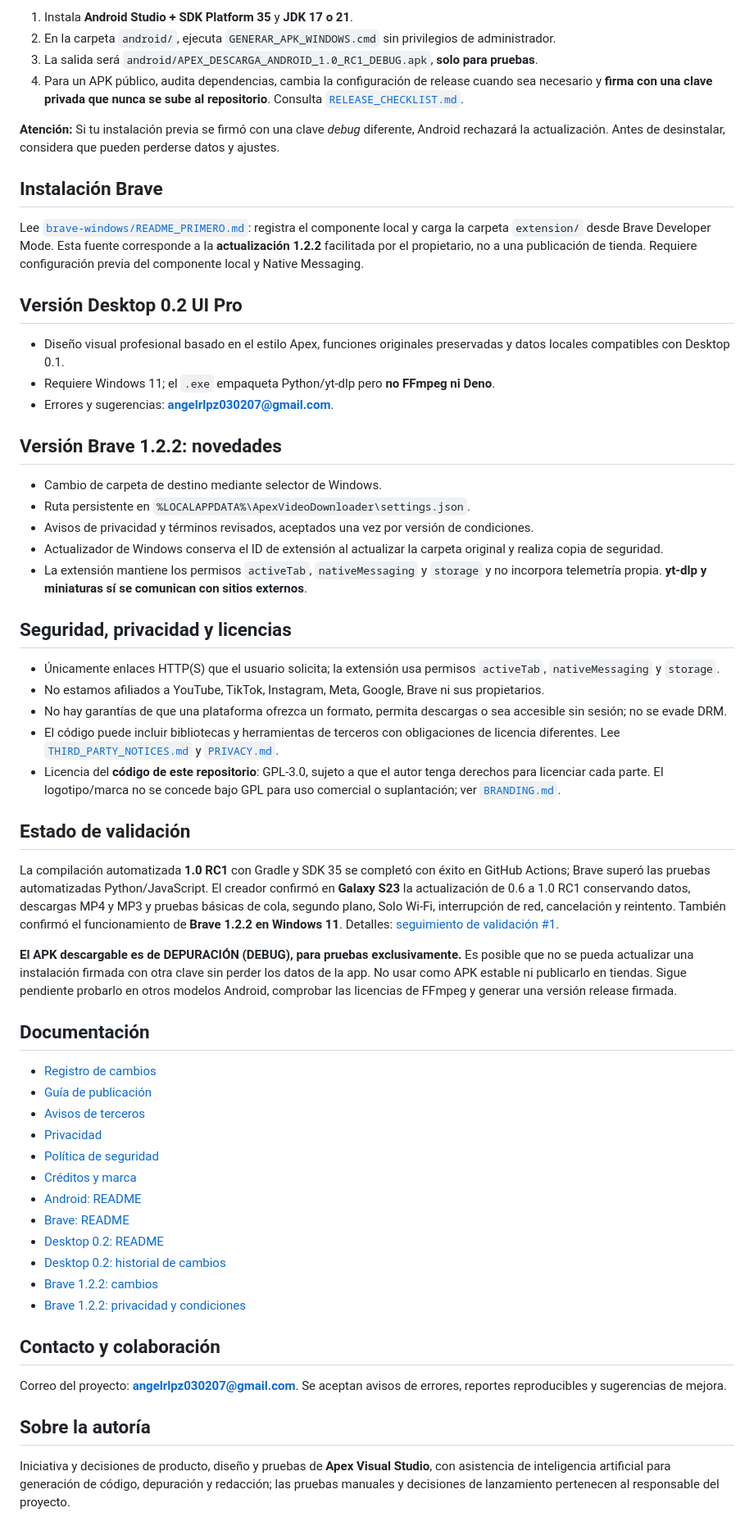
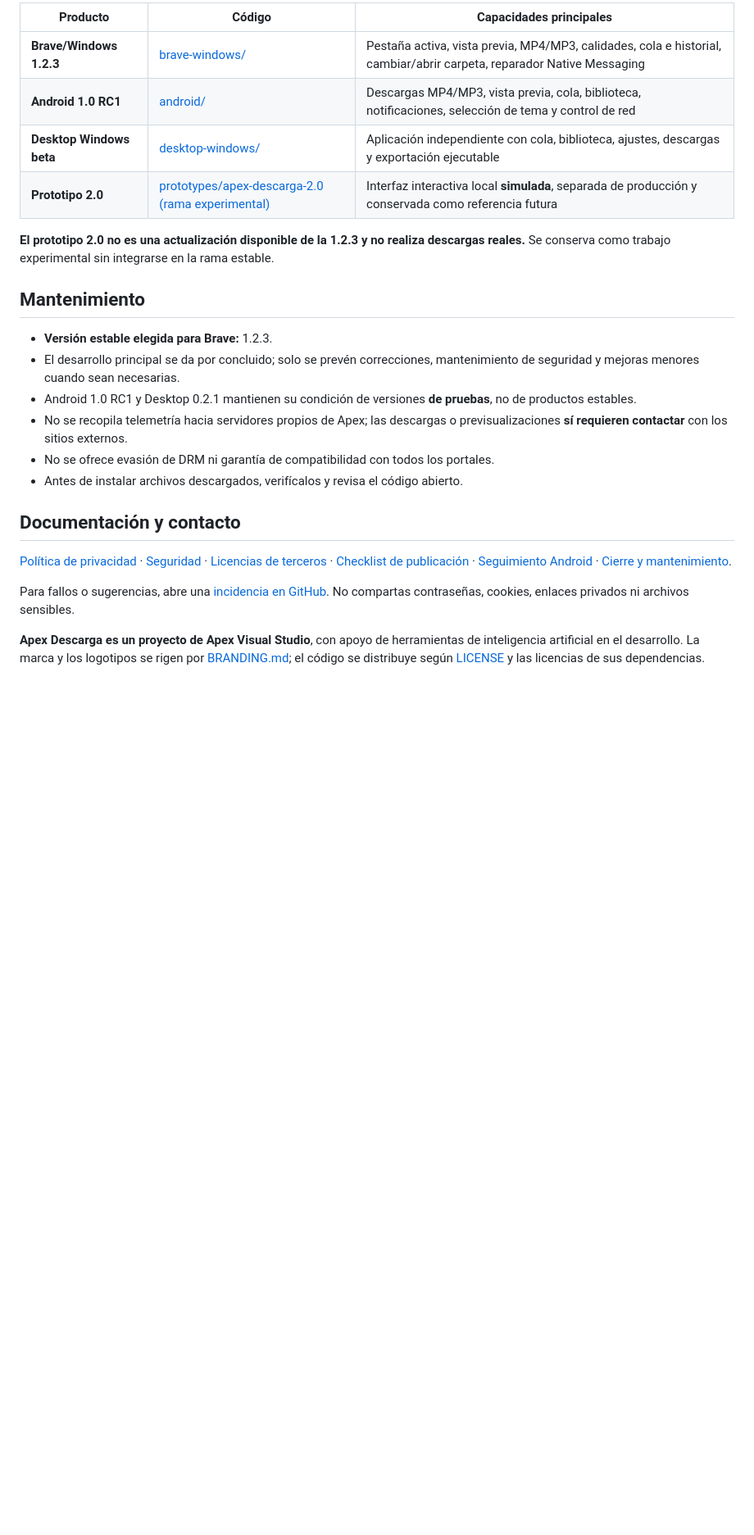
Before and after one commit to Sombra-789/apex-descarga, a Markdown page: README.md, the part around one of its changes. Shown at 82% size. Drawn GitHub-style; blank space fills up the shorter version.

```diff
--- a/README.md
+++ b/README.md
@@ -55,62 +42,26 @@ Busca la **pre-release** [Apex Descarga 1.0 RC1 — APK de prueba](https://githu
 
-1. Instala **Android Studio + SDK Platform 35** y **JDK 17 o 21**.
-2. En la carpeta `android/`, ejecuta `GENERAR_APK_WINDOWS.cmd` sin privilegios de administrador.
-3. La salida será `android/APEX_DESCARGA_ANDROID_1.0_RC1_DEBUG.apk`, **solo para pruebas**.
-4. Para un APK público, audita dependencias, cambia la configuración de release cuando sea necesario y **firma con una clave privada que nunca se sube al repositorio**. Consulta [`RELEASE_CHECKLIST.md`](RELEASE_CHECKLIST.md).
+| Producto | Código | Capacidades principales |
+| --- | --- | --- |
+| **Brave/Windows 1.2.3** | [brave-windows/](brave-windows/) | Pestaña activa, vista previa, MP4/MP3, calidades, cola e historial, cambiar/abrir carpeta, reparador Native Messaging |
+| **Android 1.0 RC1** | [android/](android/) | Descargas MP4/MP3, vista previa, cola, biblioteca, notificaciones, selección de tema y control de red |
+| **Desktop Windows beta** | [desktop-windows/](desktop-windows/) | Aplicación independiente con cola, biblioteca, ajustes, descargas y exportación ejecutable |
+| **Prototipo 2.0** | [prototypes/apex-descarga-2.0 (rama experimental)](https://github.com/Sombra-789/apex-descarga/tree/feature/apex-descarga-2.0-alpha1/prototypes/apex-descarga-2.0) | Interfaz interactiva local **simulada**, separada de producción y conservada como referencia futura |
 
-**Atención:** Si tu instalación previa se firmó con una clave *debug* diferente, Android rechazará la actualización. Antes de desinstalar, considera que pueden perderse datos y ajustes.
+**El prototipo 2.0 no es una actualización disponible de la 1.2.3 y no realiza descargas reales.** Se conserva como trabajo experimental sin integrarse en la rama estable.
 
-## Instalación Brave
+## Mantenimiento
 
-Lee [`brave-windows/README_PRIMERO.md`](brave-windows/README_PRIMERO.md): registra el componente local y carga la carpeta `extension/` desde Brave Developer Mode. Esta fuente corresponde a la **actualización 1.2.2** facilitada por el propietario, no a una publicación de tienda. Requiere configuración previa del componente local y Native Messaging.
+- **Versión estable elegida para Brave:** 1.2.3.
+- El desarrollo principal se da por concluido; solo se prevén correcciones, mantenimiento de seguridad y mejoras menores cuando sean necesarias.
+- Android 1.0 RC1 y Desktop 0.2.1 mantienen su condición de versiones **de pruebas**, no de productos estables.
+- No se recopila telemetría hacia servidores propios de Apex; las descargas o previsualizaciones **sí requieren contactar** con los sitios externos.
+- No se ofrece evasión de DRM ni garantía de compatibilidad con todos los portales.
+- Antes de instalar archivos descargados, verifícalos y revisa el código abierto.
 
-## Versión Desktop 0.2 UI Pro
+## Documentación y contacto
 
-- Diseño visual profesional basado en el estilo Apex, funciones originales preservadas y datos locales compatibles con Desktop 0.1.
-- Requiere Windows 11; el `.exe` empaqueta Python/yt-dlp pero **no FFmpeg ni Deno**.
-- Errores y sugerencias: **angelrlpz030207@gmail.com**.
+[Política de privacidad](PRIVACY.md) · [Seguridad](SECURITY.md) · [Licencias de terceros](THIRD_PARTY_NOTICES.md) · [Checklist de publicación](RELEASE_CHECKLIST.md) · [Seguimiento Android](docs/RC1-TESTING-RELEASE.md) · [Cierre y mantenimiento](docs/CIERRE_PROYECTO.md).
 
-## Versión Brave 1.2.2: novedades
+Para fallos o sugerencias, abre una [incidencia en GitHub](https://github.com/Sombra-789/apex-descarga/issues). No compartas contraseñas, cookies, enlaces privados ni archivos sensibles.
 
-- Cambio de carpeta de destino mediante selector de Windows.
-- Ruta persistente en `%LOCALAPPDATA%\ApexVideoDownloader\settings.json`.
-- Avisos de privacidad y términos revisados, aceptados una vez por versión de condiciones.
-- Actualizador de Windows conserva el ID de extensión al actualizar la carpeta original y realiza copia de seguridad.
-- La extensión mantiene los permisos `activeTab`, `nativeMessaging` y `storage` y no incorpora telemetría propia. **yt-dlp y miniaturas sí se comunican con sitios externos**.
-
-## Seguridad, privacidad y licencias
-
-- Únicamente enlaces HTTP(S) que el usuario solicita; la extensión usa permisos `activeTab`, `nativeMessaging` y `storage`.
-- No estamos afiliados a YouTube, TikTok, Instagram, Meta, Google, Brave ni sus propietarios.
-- No hay garantías de que una plataforma ofrezca un formato, permita descargas o sea accesible sin sesión; no se evade DRM.
-- El código puede incluir bibliotecas y herramientas de terceros con obligaciones de licencia diferentes. Lee [`THIRD_PARTY_NOTICES.md`](THIRD_PARTY_NOTICES.md) y [`PRIVACY.md`](PRIVACY.md).
-- Licencia del **código de este repositorio**: GPL-3.0, sujeto a que el autor tenga derechos para licenciar cada parte. El logotipo/marca no se concede bajo GPL para uso comercial o suplantación; ver [`BRANDING.md`](BRANDING.md).
-
-## Estado de validación
-
-La compilación automatizada **1.0 RC1** con Gradle y SDK 35 se completó con éxito en GitHub Actions; Brave superó las pruebas automatizadas Python/JavaScript. El creador confirmó en **Galaxy S23** la actualización de 0.6 a 1.0 RC1 conservando datos, descargas MP4 y MP3 y pruebas básicas de cola, segundo plano, Solo Wi-Fi, interrupción de red, cancelación y reintento. También confirmó el funcionamiento de **Brave 1.2.2 en Windows 11**. Detalles: [seguimiento de validación #1](https://github.com/Sombra-789/apex-descarga/issues/1).
-
-**El APK descargable es de DEPURACIÓN (DEBUG), para pruebas exclusivamente.** Es posible que no se pueda actualizar una instalación firmada con otra clave sin perder los datos de la app. No usar como APK estable ni publicarlo en tiendas. Sigue pendiente probarlo en otros modelos Android, comprobar las licencias de FFmpeg y generar una versión release firmada.
-
-## Documentación
-
-- [Registro de cambios](CHANGELOG.md)
-- [Guía de publicación](RELEASE_CHECKLIST.md)
-- [Avisos de terceros](THIRD_PARTY_NOTICES.md)
-- [Privacidad](PRIVACY.md)
-- [Política de seguridad](SECURITY.md)
-- [Créditos y marca](BRANDING.md)
-- [Android: README](android/README_PRIMERO.md)
-- [Brave: README](brave-windows/README_PRIMERO.md)
-- [Desktop 0.2: README](desktop-windows/README.md)
-- [Desktop 0.2: historial de cambios](desktop-windows/CHANGELOG.md)
-- [Brave 1.2.2: cambios](brave-windows/CAMBIOS_1.2.2.md)
-- [Brave 1.2.2: privacidad y condiciones](brave-windows/PRIVACIDAD_Y_CONDICIONES.md)
-
-## Contacto y colaboración
-
-Correo del proyecto: **angelrlpz030207@gmail.com**. Se aceptan avisos de errores, reportes reproducibles y sugerencias de mejora.
-
-## Sobre la autoría
-
-Iniciativa y decisiones de producto, diseño y pruebas de **Apex Visual Studio**, con asistencia de inteligencia artificial para generación de código, depuración y redacción; las pruebas manuales y decisiones de lanzamiento pertenecen al responsable del proyecto.
+**Apex Descarga es un proyecto de Apex Visual Studio**, con apoyo de herramientas de inteligencia artificial en el desarrollo. La marca y los logotipos se rigen por [BRANDING.md](BRANDING.md); el código se distribuye según [LICENSE](LICENSE) y las licencias de sus dependencias.
```
Also changed, not shown: other parts of README.md (+26 -39 lines).
